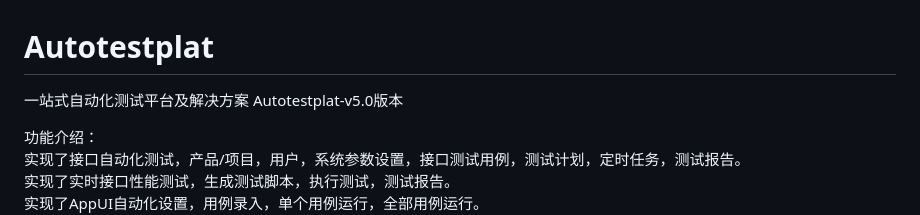
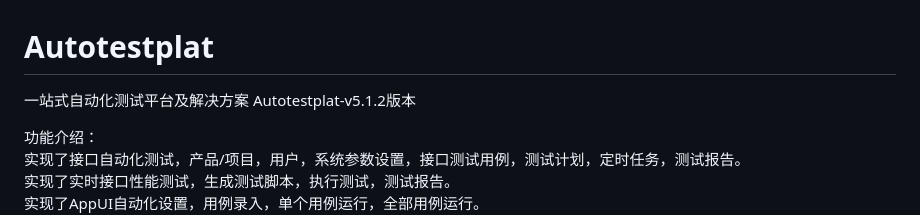
Before and after one commit to testdevhome/Autotestplat, a Markdown page: README.md, the part around the change. Rendered like a GitHub page.

Commit message:
Autotestplat-V5.1.2

```diff
--- a/README.md
+++ b/README.md
@@ -1,6 +1,6 @@
 # Autotestplat
 一站式自动化测试平台及解决方案
-Autotestplat-v5.0版本
+Autotestplat-v5.1.2版本
 
 功能介绍：<br>
 实现了接口自动化测试，产品/项目，用户，系统参数设置，接口测试用例，测试计划，定时任务，测试报告。<br>
```
